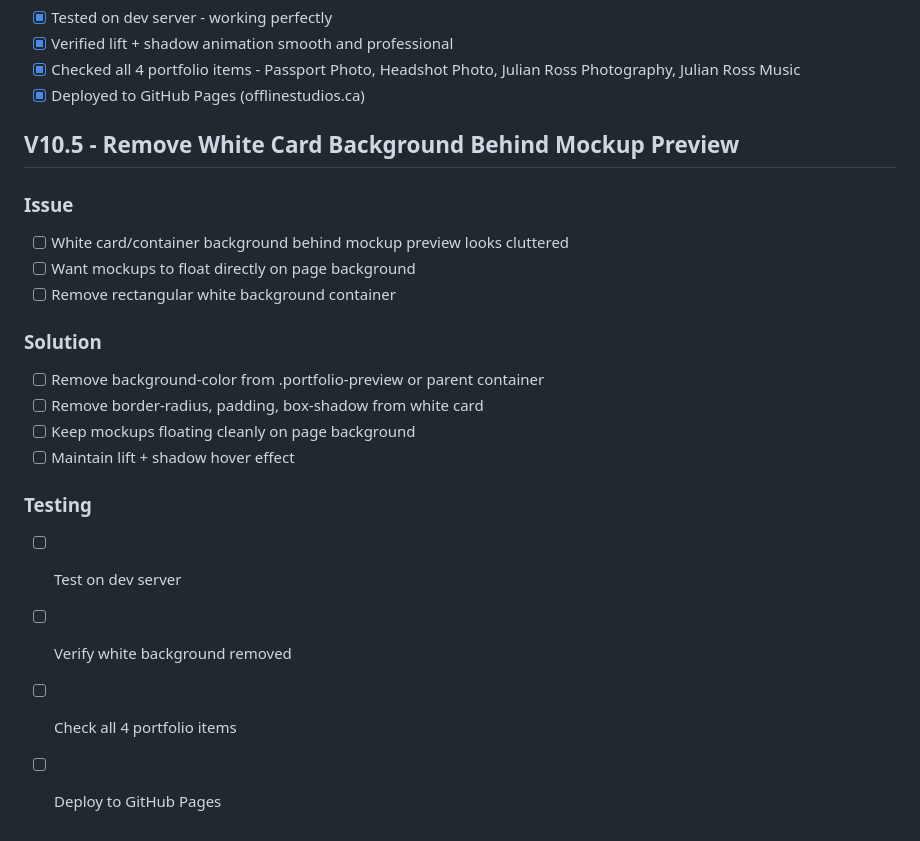
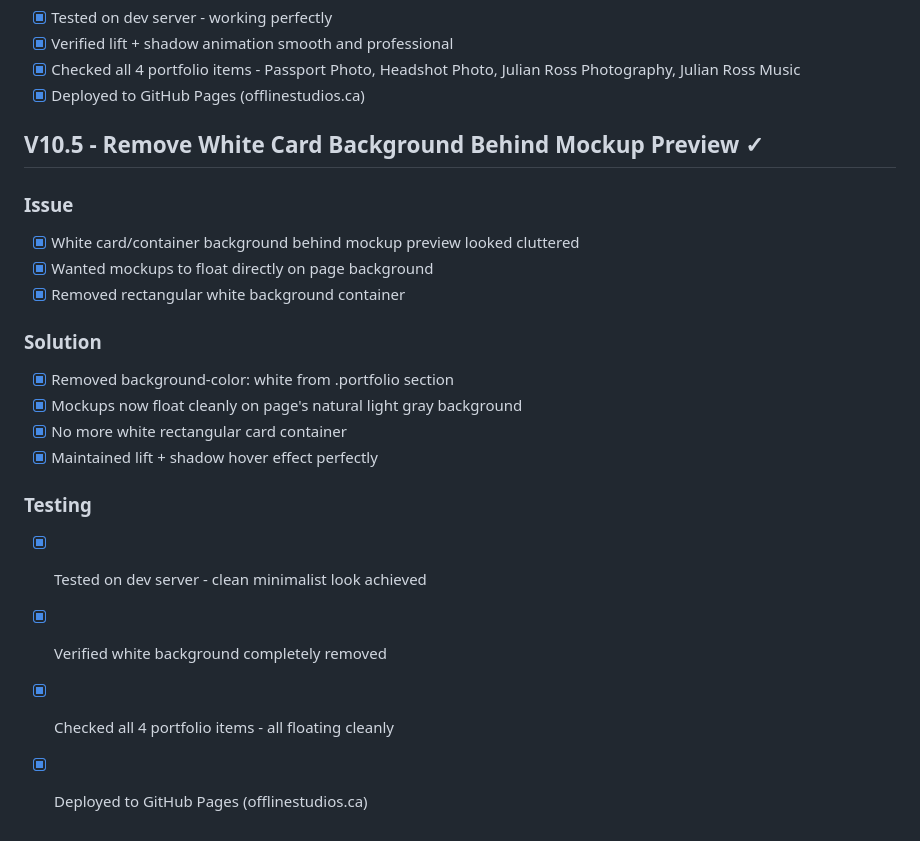
Before and after one commit to offlinestudios/offline-studios, a Markdown page: todo.md, the part around the change. Rendered like a GitHub page.

Commit message:
Mark V10.5 as completed

```diff
--- a/todo.md
+++ b/todo.md
@@ -788,21 +788,21 @@
 - [x] Checked all 4 portfolio items - Passport Photo, Headshot Photo, Julian Ross Photography, Julian Ross Music
 - [x] Deployed to GitHub Pages (offlinestudios.ca)
 
-## V10.5 - Remove White Card Background Behind Mockup Preview
+## V10.5 - Remove White Card Background Behind Mockup Preview ✓
 
 ### Issue
-- [ ] White card/container background behind mockup preview looks cluttered
-- [ ] Want mockups to float directly on page background
-- [ ] Remove rectangular white background container
+- [x] White card/container background behind mockup preview looked cluttered
+- [x] Wanted mockups to float directly on page background
+- [x] Removed rectangular white background container
 
 ### Solution
-- [ ] Remove background-color from .portfolio-preview or parent container
-- [ ] Remove border-radius, padding, box-shadow from white card
-- [ ] Keep mockups floating cleanly on page background
-- [ ] Maintain lift + shadow hover effect
+- [x] Removed background-color: white from .portfolio section
+- [x] Mockups now float cleanly on page's natural light gray background
+- [x] No more white rectangular card container
+- [x] Maintained lift + shadow hover effect perfectly
 
 ### Testing
-- [ ] Test on dev server
-- [ ] Verify white background removed
-- [ ] Check all 4 portfolio items
-- [ ] Deploy to GitHub Pages
+- [x] Tested on dev server - clean minimalist look achieved
+- [x] Verified white background completely removed
+- [x] Checked all 4 portfolio items - all floating cleanly
+- [x] Deployed to GitHub Pages (offlinestudios.ca)
```
